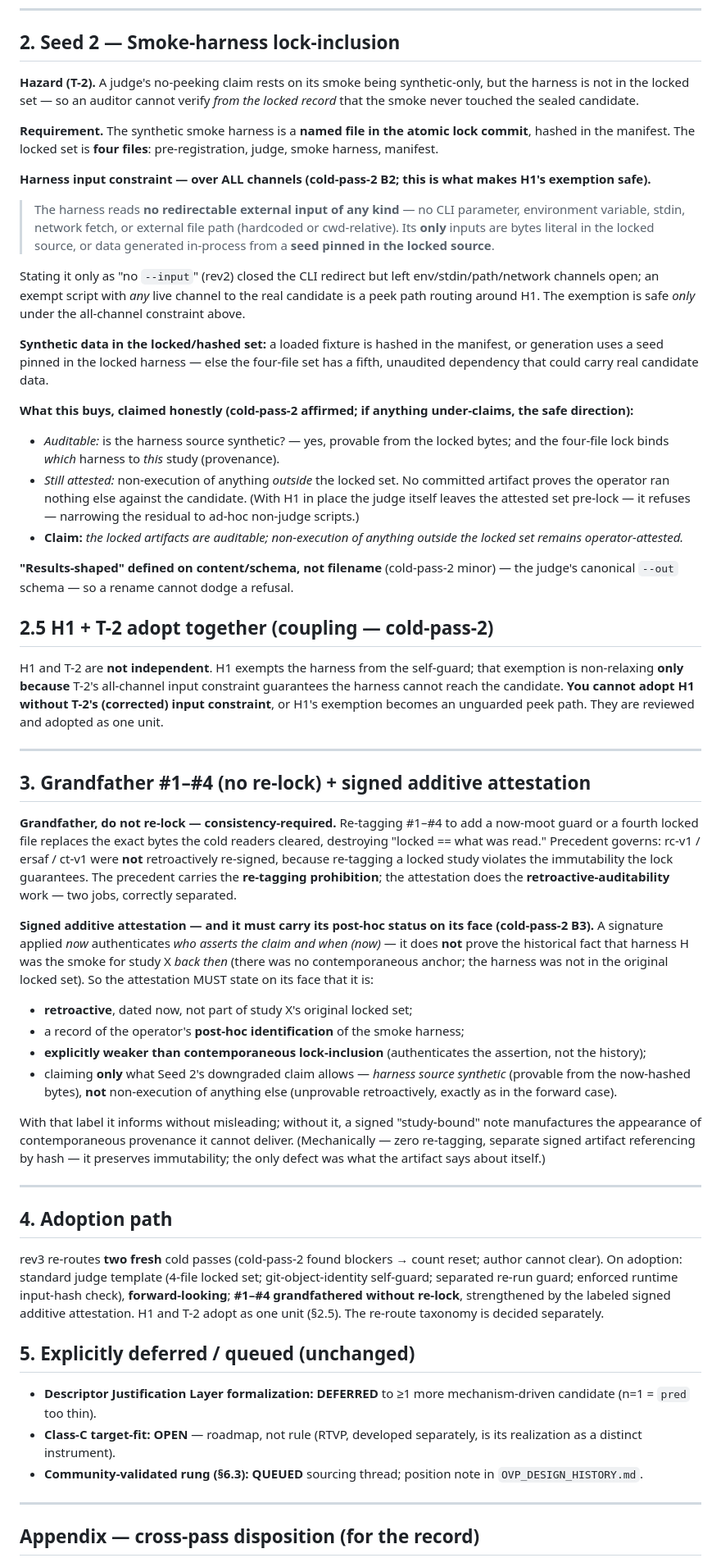
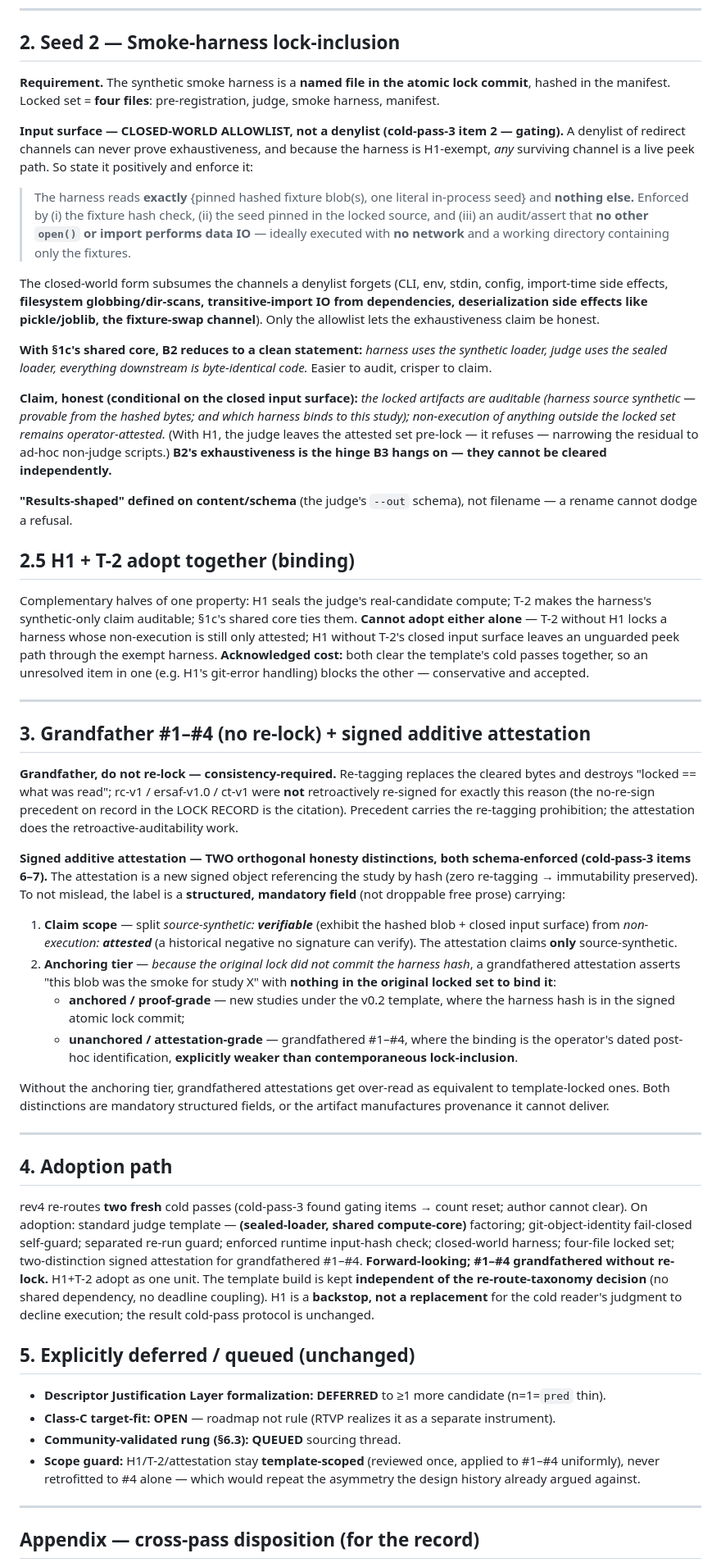
Before and after one commit to earldixon310-max/dynametrix, a Markdown page: docs/standards/OVP_v0.2_TEMPLATE_HARDENING_DRAFT.md, the part around one of its changes. Shown at 82% size. GitHub-like rendering.

```diff
--- a/docs/standards/OVP_v0.2_TEMPLATE_HARDENING_DRAFT.md
+++ b/docs/standards/OVP_v0.2_TEMPLATE_HARDENING_DRAFT.md
@@ -47,53 +42,51 @@ No override flag (rev1's `--unlocked-acknowledged` stays deleted: the harness al
 
 ## 2. Seed 2 — Smoke-harness lock-inclusion
 
-**Hazard (T-2).** A judge's no-peeking claim rests on its smoke being synthetic-only, but the harness is not in the locked set — so an auditor cannot verify *from the locked record* that the smoke never touched the sealed candidate.
+**Requirement.** The synthetic smoke harness is a **named file in the atomic lock commit**, hashed in the manifest. Locked set = **four files**: pre-registration, judge, smoke harness, manifest.
 
-**Requirement.** The synthetic smoke harness is a **named file in the atomic lock commit**, hashed in the manifest. The locked set is **four files**: pre-registration, judge, smoke harness, manifest.
+**Input surface — CLOSED-WORLD ALLOWLIST, not a denylist (cold-pass-3 item 2 — gating).** A denylist of redirect channels can never prove exhaustiveness, and because the harness is H1-exempt, *any* surviving channel is a live peek path. So state it positively and enforce it:
 
-**Harness input constraint — over ALL channels (cold-pass-2 B2; this is what makes H1's exemption safe).**
-> The harness reads **no redirectable external input of any kind** — no CLI parameter, environment variable, stdin, network fetch, or external file path (hardcoded or cwd-relative). Its **only** inputs are bytes literal in the locked source, or data generated in-process from a **seed pinned in the locked source**.
+> The harness reads **exactly** {pinned hashed fixture blob(s), one literal in-process seed} and **nothing else.** Enforced by (i) the fixture hash check, (ii) the seed pinned in the locked source, and (iii) an audit/assert that **no other `open()` or import performs data IO** — ideally executed with **no network** and a working directory containing only the fixtures.
 
-Stating it only as "no `--input`" (rev2) closed the CLI redirect but left env/stdin/path/network channels open; an exempt script with *any* live channel to the real candidate is a peek path routing around H1. The exemption is safe *only* under the all-channel constraint above.
+The closed-world form subsumes the channels a denylist forgets (CLI, env, stdin, config, import-time side effects, **filesystem globbing/dir-scans, transitive-import IO from dependencies, deserialization side effects like pickle/joblib, the fixture-swap channel**). Only the allowlist lets the exhaustiveness claim be honest.
 
-**Synthetic data in the locked/hashed set:** a loaded fixture is hashed in the manifest, or generation uses a seed pinned in the locked harness — else the four-file set has a fifth, unaudited dependency that could carry real candidate data.
+**With §1c's shared core, B2 reduces to a clean statement:** *harness uses the synthetic loader, judge uses the sealed loader, everything downstream is byte-identical code.* Easier to audit, crisper to claim.
 
-**What this buys, claimed honestly (cold-pass-2 affirmed; if anything under-claims, the safe direction):**
-- *Auditable:* is the harness source synthetic? — yes, provable from the locked bytes; and the four-file lock binds *which* harness to *this* study (provenance).
-- *Still attested:* non-execution of anything *outside* the locked set. No committed artifact proves the operator ran nothing else against the candidate. (With H1 in place the judge itself leaves the attested set pre-lock — it refuses — narrowing the residual to ad-hoc non-judge scripts.)
-- **Claim:** *the locked artifacts are auditable; non-execution of anything outside the locked set remains operator-attested.*
+**Claim, honest (conditional on the closed input surface):** *the locked artifacts are auditable (harness source synthetic — provable from the hashed bytes; and which harness binds to this study); non-execution of anything outside the locked set remains operator-attested.* (With H1, the judge leaves the attested set pre-lock — it refuses — narrowing the residual to ad-hoc non-judge scripts.) **B2's exhaustiveness is the hinge B3 hangs on — they cannot be cleared independently.**
 
-**"Results-shaped" defined on content/schema, not filename** (cold-pass-2 minor) — the judge's canonical `--out` schema — so a rename cannot dodge a refusal.
+**"Results-shaped" defined on content/schema** (the judge's `--out` schema), not filename — a rename cannot dodge a refusal.
 
-## 2.5 H1 + T-2 adopt together (coupling — cold-pass-2)
+## 2.5 H1 + T-2 adopt together (binding)
 
-H1 and T-2 are **not independent**. H1 exempts the harness from the self-guard; that exemption is non-relaxing **only because** T-2's all-channel input constraint guarantees the harness cannot reach the candidate. **You cannot adopt H1 without T-2's (corrected) input constraint**, or H1's exemption becomes an unguarded peek path. They are reviewed and adopted as one unit.
+Complementary halves of one property: H1 seals the judge's real-candidate compute; T-2 makes the harness's synthetic-only claim auditable; §1c's shared core ties them. **Cannot adopt either alone** — T-2 without H1 locks a harness whose non-execution is still only attested; H1 without T-2's closed input surface leaves an unguarded peek path through the exempt harness. **Acknowledged cost:** both clear the template's cold passes together, so an unresolved item in one (e.g. H1's git-error handling) blocks the other — conservative and accepted.
 
 ---
 
 ## 3. Grandfather #1–#4 (no re-lock) + signed additive attestation
 
-**Grandfather, do not re-lock — consistency-required.** Re-tagging #1–#4 to add a now-moot guard or a fourth locked file replaces the exact bytes the cold readers cleared, destroying "locked == what was read." Precedent governs: rc-v1 / ersaf / ct-v1 were **not** retroactively re-signed, because re-tagging a locked study violates the immutability the lock guarantees. The precedent carries the **re-tagging prohibition**; the attestation does the **retroactive-auditability** work — two jobs, correctly separated.
+**Grandfather, do not re-lock — consistency-required.** Re-tagging replaces the cleared bytes and destroys "locked == what was read"; rc-v1 / ersaf-v1.0 / ct-v1 were **not** retroactively re-signed for exactly this reason (the no-re-sign precedent on record in the LOCK RECORD is the citation). Precedent carries the re-tagging prohibition; the attestation does the retroactive-auditability work.
 
-**Signed additive attestation — and it must carry its post-hoc status on its face (cold-pass-2 B3).** A signature applied *now* authenticates *who asserts the claim and when (now)* — it does **not** prove the historical fact that harness H was the smoke for study X *back then* (there was no contemporaneous anchor; the harness was not in the original locked set). So the attestation MUST state on its face that it is:
-- **retroactive**, dated now, not part of study X's original locked set;
-- a record of the operator's **post-hoc identification** of the smoke harness;
-- **explicitly weaker than contemporaneous lock-inclusion** (authenticates the assertion, not the history);
-- claiming **only** what Seed 2's downgraded claim allows — *harness source synthetic* (provable from the now-hashed bytes), **not** non-execution of anything else (unprovable retroactively, exactly as in the forward case).
+**Signed additive attestation — TWO orthogonal honesty distinctions, both schema-enforced (cold-pass-3 items 6–7).** The attestation is a new signed object referencing the study by hash (zero re-tagging → immutability preserved). To not mislead, the label is a **structured, mandatory field** (not droppable free prose) carrying:
 
-With that label it informs without misleading; without it, a signed "study-bound" note manufactures the appearance of contemporaneous provenance it cannot deliver. (Mechanically — zero re-tagging, separate signed artifact referencing by hash — it preserves immutability; the only defect was what the artifact says about itself.)
+1. **Claim scope** — split *source-synthetic: **verifiable*** (exhibit the hashed blob + closed input surface) from *non-execution: **attested*** (a historical negative no signature can verify). The attestation claims **only** source-synthetic.
+2. **Anchoring tier** — *because the original lock did not commit the harness hash*, a grandfathered attestation asserts "this blob was the smoke for study X" with **nothing in the original locked set to bind it**:
+   - **anchored / proof-grade** — new studies under the v0.2 template, where the harness hash is in the signed atomic lock commit;
+   - **unanchored / attestation-grade** — grandfathered #1–#4, where the binding is the operator's dated post-hoc identification, **explicitly weaker than contemporaneous lock-inclusion**.
+
+Without the anchoring tier, grandfathered attestations get over-read as equivalent to template-locked ones. Both distinctions are mandatory structured fields, or the artifact manufactures provenance it cannot deliver.
 
 ---
 
 ## 4. Adoption path
 
-rev3 re-routes **two fresh** cold passes (cold-pass-2 found blockers → count reset; author cannot clear). On adoption: standard judge template (4-file locked set; git-object-identity self-guard; separated re-run guard; enforced runtime input-hash check), **forward-looking**; **#1–#4 grandfathered without re-lock**, strengthened by the labeled signed additive attestation. H1 and T-2 adopt as one unit (§2.5). The re-route taxonomy is decided separately.
+rev4 re-routes **two fresh** cold passes (cold-pass-3 found gating items → count reset; author cannot clear). On adoption: standard judge template — **(sealed-loader, shared compute-core)** factoring; git-object-identity fail-closed self-guard; separated re-run guard; enforced runtime input-hash check; closed-world harness; four-file locked set; two-distinction signed attestation for grandfathered #1–#4. **Forward-looking; #1–#4 grandfathered without re-lock.** H1+T-2 adopt as one unit. The template build is kept **independent of the re-route-taxonomy decision** (no shared dependency, no deadline coupling). H1 is a **backstop, not a replacement** for the cold reader's judgment to decline execution; the result cold-pass protocol is unchanged.
 
 ## 5. Explicitly deferred / queued (unchanged)
 
-- **Descriptor Justification Layer formalization: DEFERRED** to ≥1 more mechanism-driven candidate (n=1 = `pred` too thin).
-- **Class-C target-fit: OPEN** — roadmap, not rule (RTVP, developed separately, is its realization as a distinct instrument).
-- **Community-validated rung (§6.3): QUEUED** sourcing thread; position note in `OVP_DESIGN_HISTORY.md`.
+- **Descriptor Justification Layer formalization: DEFERRED** to ≥1 more candidate (n=1=`pred` thin).
+- **Class-C target-fit: OPEN** — roadmap not rule (RTVP realizes it as a separate instrument).
+- **Community-validated rung (§6.3): QUEUED** sourcing thread.
+- **Scope guard:** H1/T-2/attestation stay **template-scoped** (reviewed once, applied to #1–#4 uniformly), never retrofitted to #4 alone — which would repeat the asymmetry the design history already argued against.
 
 ---
 
```
Also changed, not shown: other parts of docs/standards/OVP_v0.2_TEMPLATE_HARDENING_DRAFT.md (+25 -28 lines).
